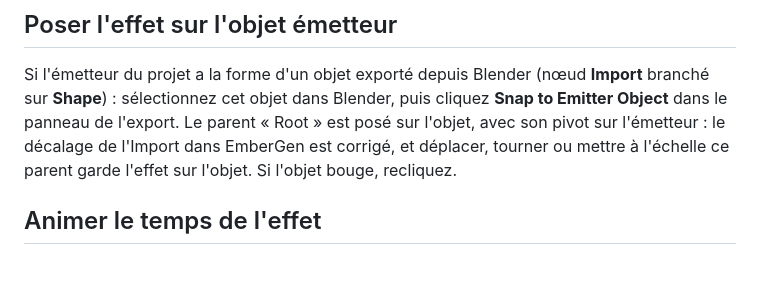
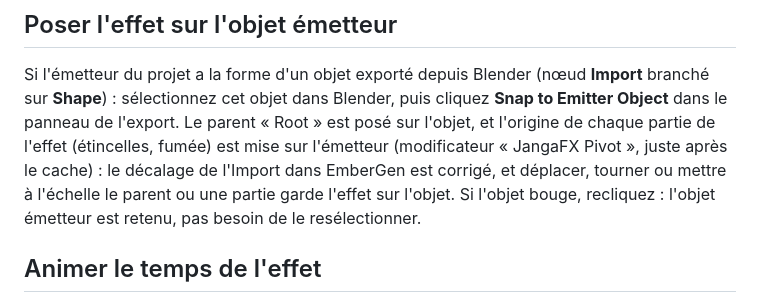
Before and after one commit to ThomasDM40-dev/jangafx-bridge-releases, a Markdown page: docs/export.md, the part around the change. Rendered like a GitHub page; blank space fills up the shorter version.

Commit message:
docs: 0.17.1

```diff
--- a/docs/export.md
+++ b/docs/export.md
@@ -86,8 +86,10 @@ projet, et les réglages de l'add-on (look, corrections d'Auto Match) reprennent
 
 Si l'émetteur du projet a la forme d'un objet exporté depuis Blender (nœud **Import** branché sur **Shape**) :
 sélectionnez cet objet dans Blender, puis cliquez **Snap to Emitter Object** dans le panneau de l'export. Le parent
-« <projet> Root » est posé sur l'objet, avec son pivot sur l'émetteur : le décalage de l'Import dans EmberGen est
-corrigé, et déplacer, tourner ou mettre à l'échelle ce parent garde l'effet sur l'objet. Si l'objet bouge, recliquez.
+« <projet> Root » est posé sur l'objet, et l'origine de chaque partie de l'effet (étincelles, fumée) est mise sur
+l'émetteur (modificateur « JangaFX Pivot », juste après le cache) : le décalage de l'Import dans EmberGen est corrigé,
+et déplacer, tourner ou mettre à l'échelle le parent ou une partie garde l'effet sur l'objet. Si l'objet bouge,
+recliquez : l'objet émetteur est retenu, pas besoin de le resélectionner.
 
 ## Animer le temps de l'effet
 
```
